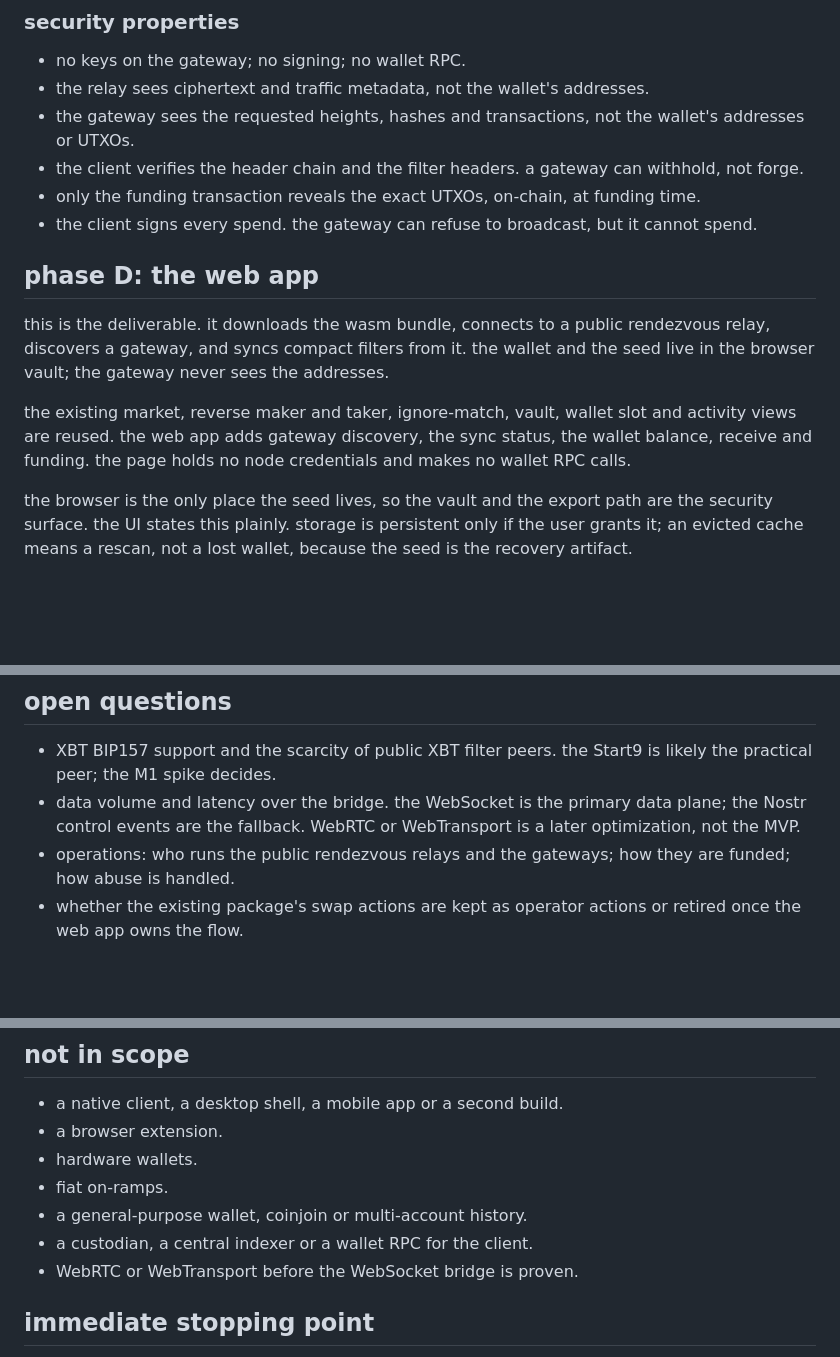
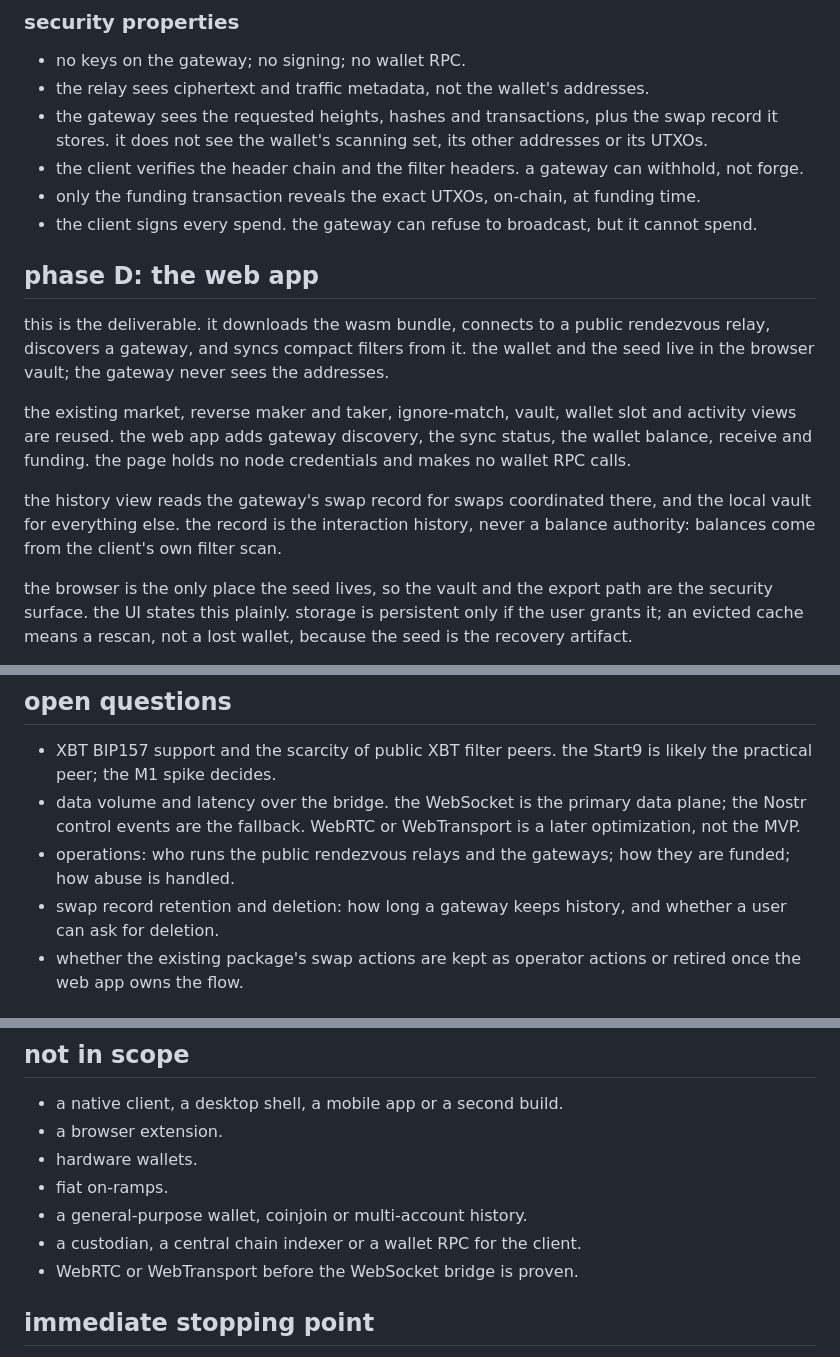
Before and after one commit to gjbrr/blake-swap, a Markdown page: docs/NEXT_PHASE.md, 3 parts joined by grey strips. GitHub-like rendering; blank space fills up the shorter version.

```diff
--- a/docs/NEXT_PHASE.md
+++ b/docs/NEXT_PHASE.md
@@ -202,8 +218,8 @@ protocol failure. multiple relays and multiple gateways remove the single point.
 
 - no keys on the gateway; no signing; no wallet RPC.
 - the relay sees ciphertext and traffic metadata, not the wallet's addresses.
-- the gateway sees the requested heights, hashes and transactions, not the wallet's
-  addresses or UTXOs.
+- the gateway sees the requested heights, hashes and transactions, plus the swap record
+  it stores. it does not see the wallet's scanning set, its other addresses or its UTXOs.
 - the client verifies the header chain and the filter headers. a gateway can withhold,
   not forge.
 - only the funding transaction reveals the exact UTXOs, on-chain, at funding time.
@@ -219,6 +235,10 @@ the existing market, reverse maker and taker, ignore-match, vault, wallet slot a
 activity views are reused. the web app adds gateway discovery, the sync status, the wallet
 balance, receive and funding. the page holds no node credentials and makes no wallet RPC
 calls.
+
+the history view reads the gateway's swap record for swaps coordinated there, and the
+local vault for everything else. the record is the interaction history, never a balance
+authority: balances come from the client's own filter scan.
 
 the browser is the only place the seed lives, so the vault and the export path are the
 security surface. the UI states this plainly. storage is persistent only if the user
@@ -289,6 +310,8 @@ Start9 package:
   not the MVP.
 - operations: who runs the public rendezvous relays and the gateways; how they are
   funded; how abuse is handled.
+- swap record retention and deletion: how long a gateway keeps history, and whether a
+  user can ask for deletion.
 - whether the existing package's swap actions are kept as operator actions or retired
   once the web app owns the flow.
 
@@ -316,7 +339,7 @@ Start9 package:
 - hardware wallets.
 - fiat on-ramps.
 - a general-purpose wallet, coinjoin or multi-account history.
-- a custodian, a central indexer or a wallet RPC for the client.
+- a custodian, a central chain indexer or a wallet RPC for the client.
 - WebRTC or WebTransport before the WebSocket bridge is proven.
 
 ## immediate stopping point
```
Also changed, not shown: other parts of docs/NEXT_PHASE.md (+28 -11 lines).
